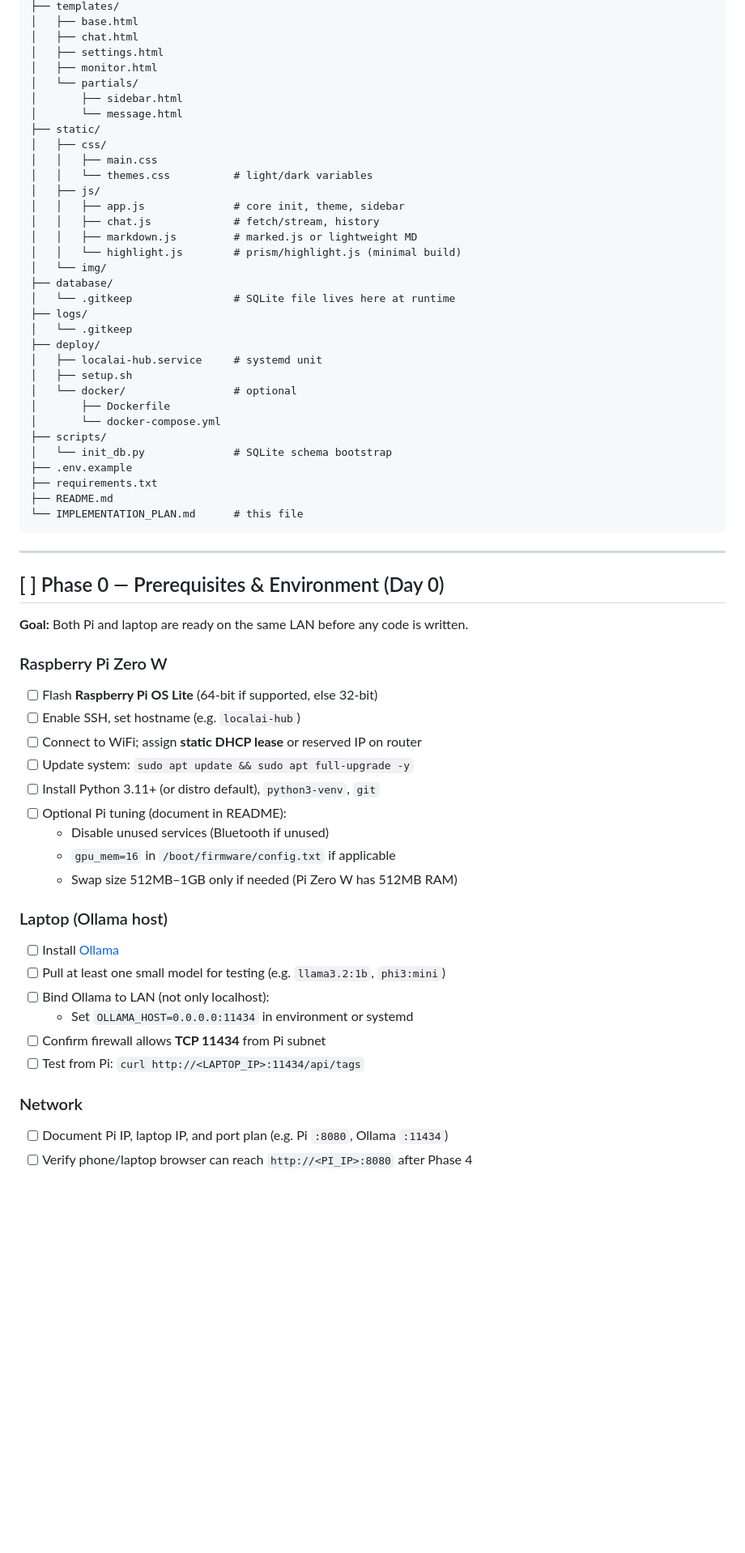
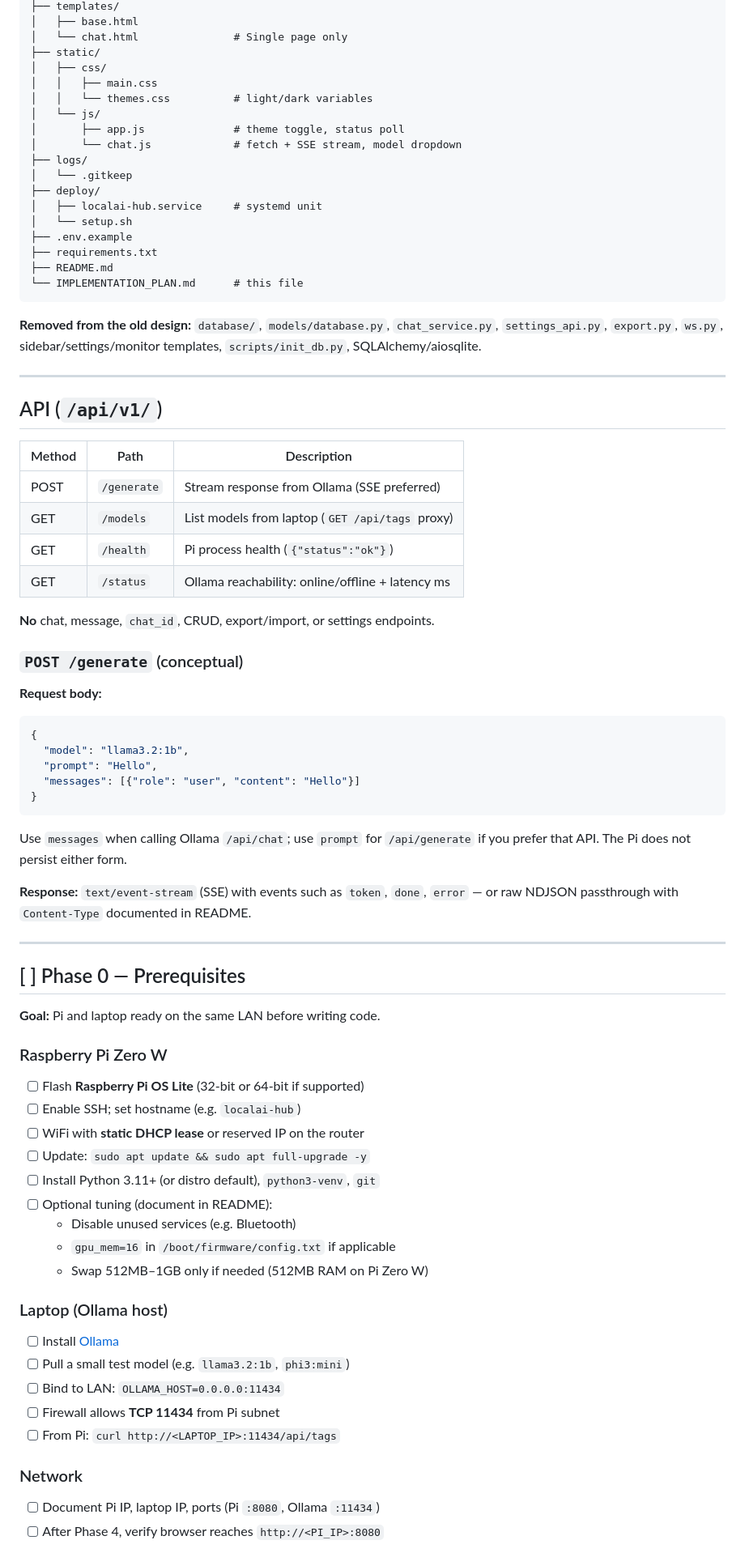
Before and after one commit to Sahethyan/LocalAI-Hub, a Markdown page: IMPLEMENTATION_PLAN.md, the part around one of its changes. Shown at 81% size. GitHub-like rendering; blank space fills up the shorter version.

````diff
--- a/IMPLEMENTATION_PLAN.md
+++ b/IMPLEMENTATION_PLAN.md
@@ -80,65 +69,79 @@ LocalAI-Hub/
 ├── templates/
 │   ├── base.html
-│   ├── chat.html
-│   ├── settings.html
-│   ├── monitor.html
-│   └── partials/
-│       ├── sidebar.html
-│       └── message.html
+│   └── chat.html               # Single page only
 ├── static/
 │   ├── css/
 │   │   ├── main.css
 │   │   └── themes.css          # light/dark variables
-│   ├── js/
-│   │   ├── app.js              # core init, theme, sidebar
-│   │   ├── chat.js             # fetch/stream, history
-│   │   ├── markdown.js         # marked.js or lightweight MD
-│   │   └── highlight.js        # prism/highlight.js (minimal build)
-│   └── img/
-├── database/
-│   └── .gitkeep                # SQLite file lives here at runtime
+│   └── js/
+│       ├── app.js              # theme toggle, status poll
+│       └── chat.js             # fetch + SSE stream, model dropdown
 ├── logs/
 │   └── .gitkeep
 ├── deploy/
 │   ├── localai-hub.service     # systemd unit
-│   ├── setup.sh
-│   └── docker/                 # optional
-│       ├── Dockerfile
-│       └── docker-compose.yml
-├── scripts/
-│   └── init_db.py              # SQLite schema bootstrap
+│   └── setup.sh
 ├── .env.example
 ├── requirements.txt
 ├── README.md
 └── IMPLEMENTATION_PLAN.md      # this file
 ```
 
+**Removed from the old design:** `database/`, `models/database.py`, `chat_service.py`, `settings_api.py`, `export.py`, `ws.py`, sidebar/settings/monitor templates, `scripts/init_db.py`, SQLAlchemy/aiosqlite.
+
 ---
 
-## [ ] Phase 0 — Prerequisites & Environment (Day 0)
+## API (`/api/v1/`)
 
-**Goal:** Both Pi and laptop are ready on the same LAN before any code is written.
+| Method | Path | Description |
+|--------|------|-------------|
+| POST | `/generate` | Stream response from Ollama (SSE preferred) |
+| GET | `/models` | List models from laptop (`GET /api/tags` proxy) |
+| GET | `/health` | Pi process health (`{"status":"ok"}`) |
+| GET | `/status` | Ollama reachability: online/offline + latency ms |
+
+**No** chat, message, `chat_id`, CRUD, export/import, or settings endpoints.
+
+### `POST /generate` (conceptual)
+
+**Request body:**
+```json
+{
+  "model": "llama3.2:1b",
+  "prompt": "Hello",
+  "messages": [{"role": "user", "content": "Hello"}]
+}
+```
+
+Use `messages` when calling Ollama `/api/chat`; use `prompt` for `/api/generate` if you prefer that API. The Pi does not persist either form.
+
+**Response:** `text/event-stream` (SSE) with events such as `token`, `done`, `error` — or raw NDJSON passthrough with `Content-Type` documented in README.
+
+---
+
+## [ ] Phase 0 — Prerequisites
+
+**Goal:** Pi and laptop ready on the same LAN before writing code.
 
 ### Raspberry Pi Zero W
-- [ ] Flash **Raspberry Pi OS Lite** (64-bit if supported, else 32-bit)
-- [ ] Enable SSH, set hostname (e.g. `localai-hub`)
-- [ ] Connect to WiFi; assign **static DHCP lease** or reserved IP on router
-- [ ] Update system: `sudo apt update && sudo apt full-upgrade -y`
+- [ ] Flash **Raspberry Pi OS Lite** (32-bit or 64-bit if supported)
+- [ ] Enable SSH; set hostname (e.g. `localai-hub`)
+- [ ] WiFi with **static DHCP lease** or reserved IP on the router
+- [ ] Update: `sudo apt update && sudo apt full-upgrade -y`
 - [ ] Install Python 3.11+ (or distro default), `python3-venv`, `git`
-- [ ] Optional Pi tuning (document in README):
-  - Disable unused services (Bluetooth if unused)
+- [ ] Optional tuning (document in README):
+  - Disable unused services (e.g. Bluetooth)
   - `gpu_mem=16` in `/boot/firmware/config.txt` if applicable
-  - Swap size 512MB–1GB only if needed (Pi Zero W has 512MB RAM)
+  - Swap 512MB–1GB only if needed (512MB RAM on Pi Zero W)
 
 ### Laptop (Ollama host)
 - [ ] Install [Ollama](https://ollama.com)
-- [ ] Pull at least one small model for testing (e.g. `llama3.2:1b`, `phi3:mini`)
-- [ ] Bind Ollama to LAN (not only localhost):
-  - Set `OLLAMA_HOST=0.0.0.0:11434` in environment or systemd
-- [ ] Confirm firewall allows **TCP 11434** from Pi subnet
-- [ ] Test from Pi: `curl http://<LAPTOP_IP>:11434/api/tags`
+- [ ] Pull a small test model (e.g. `llama3.2:1b`, `phi3:mini`)
+- [ ] Bind to LAN: `OLLAMA_HOST=0.0.0.0:11434`
+- [ ] Firewall allows **TCP 11434** from Pi subnet
+- [ ] From Pi: `curl http://<LAPTOP_IP>:11434/api/tags`
 
 ### Network
-- [ ] Document Pi IP, laptop IP, and port plan (e.g. Pi `:8080`, Ollama `:11434`)
-- [ ] Verify phone/laptop browser can reach `http://<PI_IP>:8080` after Phase 4
+- [ ] Document Pi IP, laptop IP, ports (Pi `:8080`, Ollama `:11434`)
+- [ ] After Phase 4, verify browser reaches `http://<PI_IP>:8080`
 
````
Also changed, not shown: other parts of IMPLEMENTATION_PLAN.md (+187 -345 lines).
